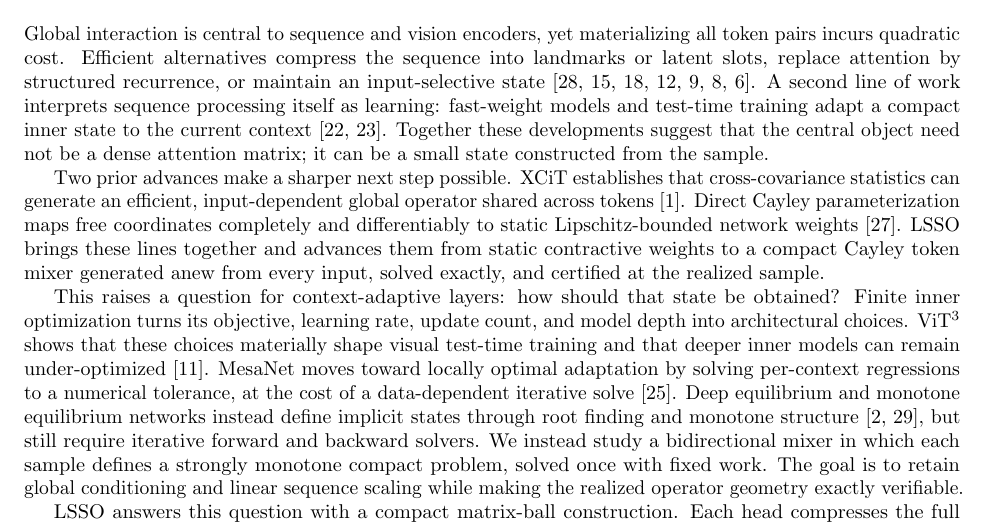
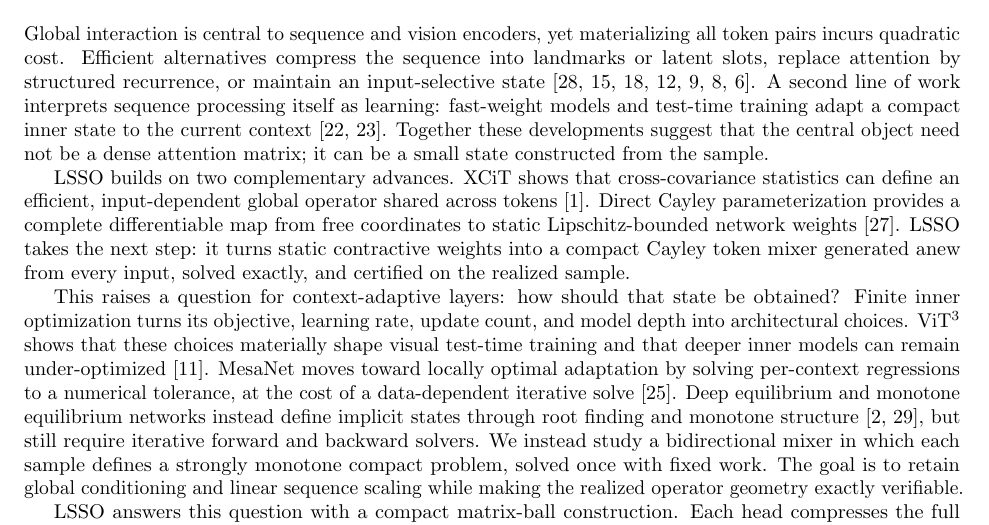
Before and after one commit to Yang916-yy/LSSO, a LaTeX paper (paper/main.tex): part of page 1 of 17, cut so that both start at the same text. Compiled offline with pdfLaTeX.

Commit message:
paper: sharpen prior-work transition

```diff
--- a/paper/main.tex
+++ b/paper/main.tex
@@ -70,14 +70,14 @@ test-time training adapt a compact inner state to the current context
 that the central object need not be a dense attention matrix; it can be a
 small state constructed from the sample.
 
-Two prior advances make a sharper next step possible.  XCiT establishes that
-cross-covariance statistics can generate an efficient, input-dependent global
-operator shared across tokens \cite{ali2021xcit}.  Direct Cayley
-parameterization maps free coordinates completely and differentiably to
-static Lipschitz-bounded network weights \cite{wang2023direct}.  LSSO brings
-these lines together and advances them from static contractive weights to a
-compact Cayley token mixer generated anew from every input, solved exactly,
-and certified at the realized sample.
+LSSO builds on two complementary advances.  XCiT shows that cross-covariance
+statistics can define an efficient, input-dependent global operator shared
+across tokens \cite{ali2021xcit}.  Direct Cayley parameterization provides a
+complete differentiable map from free coordinates to static
+Lipschitz-bounded network weights \cite{wang2023direct}.  LSSO takes the next
+step: it turns static contractive weights into a compact Cayley token mixer
+generated anew from every input, solved exactly, and certified on the realized
+sample.
 
 This raises a question for context-adaptive layers: how should that state be
 obtained?  Finite inner
```
Also changed, not shown: paper/main.pdf.
